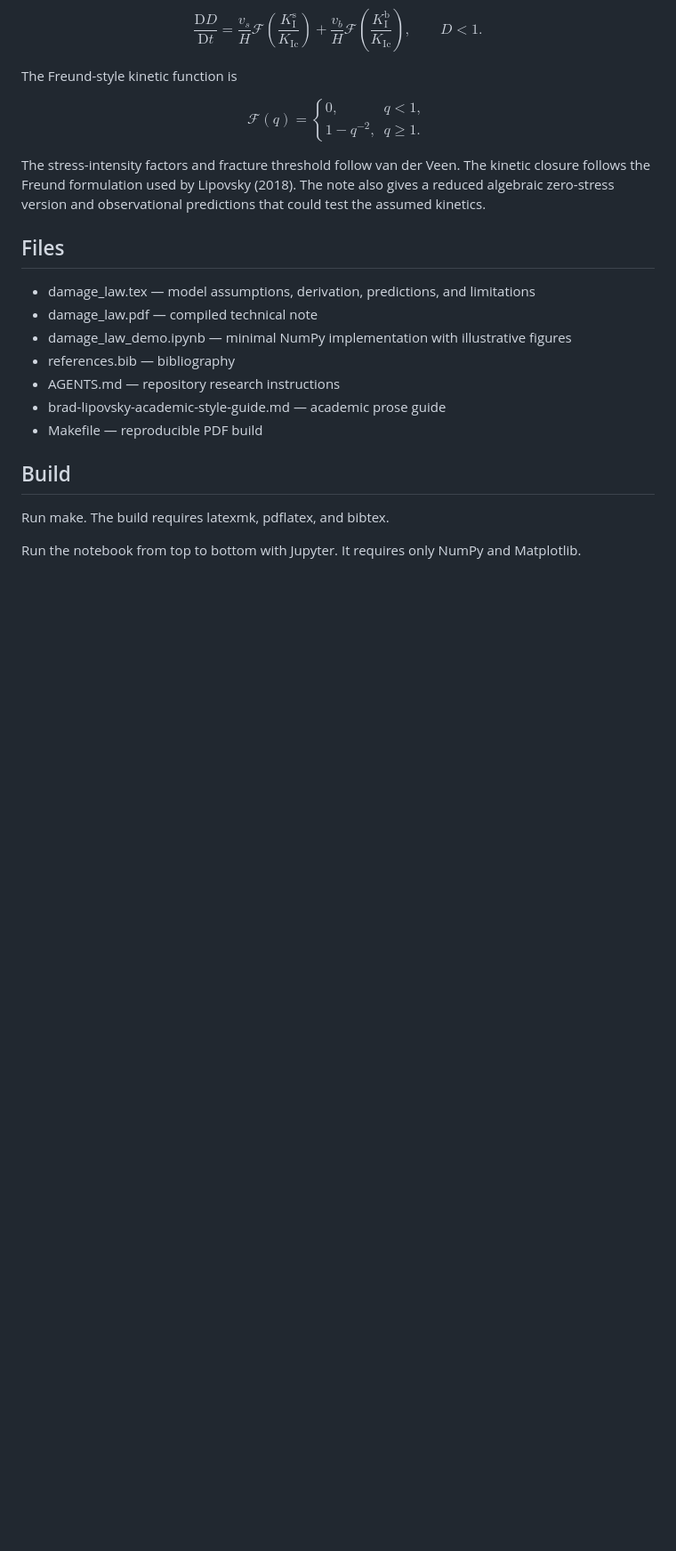
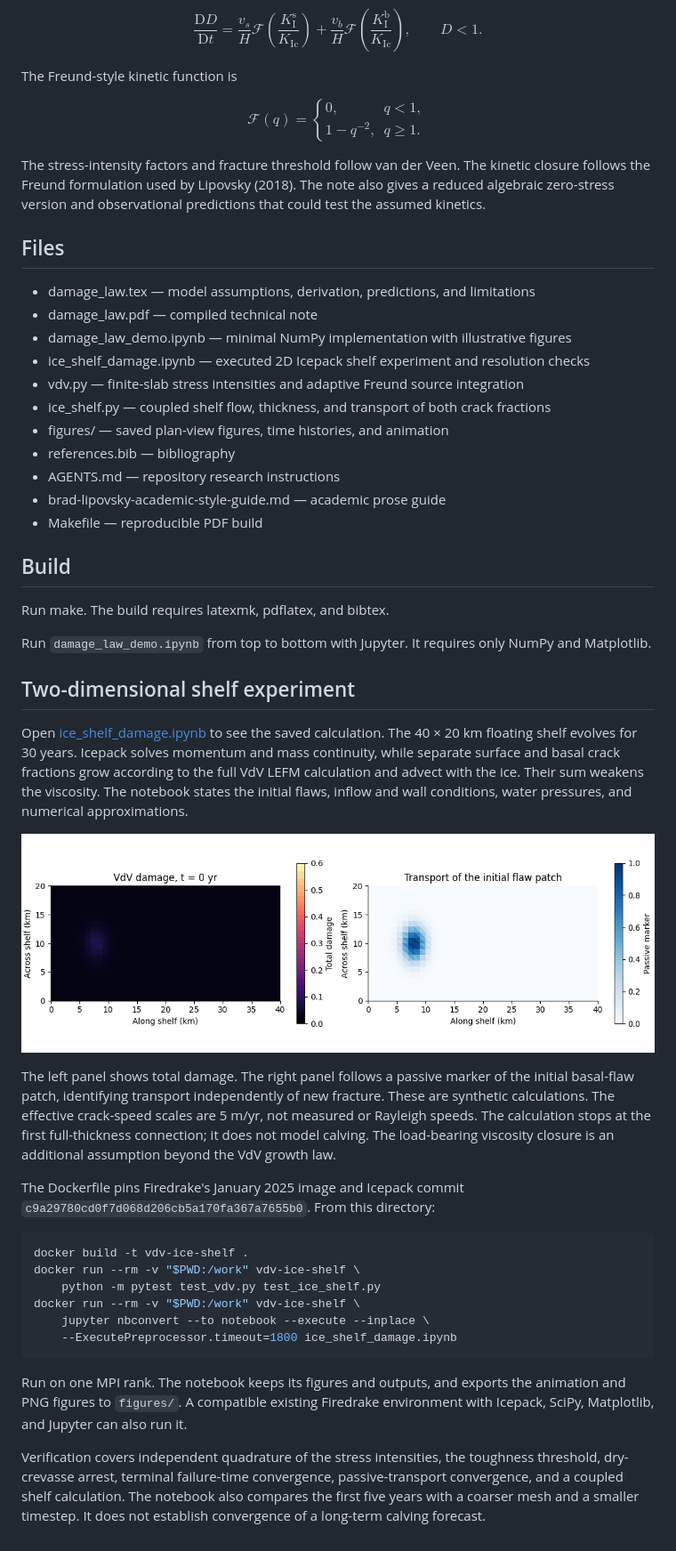
Before and after one commit to bradlipovsky/vdv-damage, a Markdown page: README.md, the part around the change. Shown: that part at 89% size. GitHub-like rendering; pictures changed too: figures/shelf_evolution.gif (added); blank space fills up the shorter version.

Commit message:
Add 2D Icepack shelf with VdV damage growth and transport

````diff
--- a/README.md
+++ b/README.md
@@ -36,6 +36,10 @@ predictions that could test the assumed kinetics.
 - damage_law.tex — model assumptions, derivation, predictions, and limitations
 - damage_law.pdf — compiled technical note
 - damage_law_demo.ipynb — minimal NumPy implementation with illustrative figures
+- ice_shelf_damage.ipynb — executed 2D Icepack shelf experiment and resolution checks
+- vdv.py — finite-slab stress intensities and adaptive Freund source integration
+- ice_shelf.py — coupled shelf flow, thickness, and transport of both crack fractions
+- figures/ — saved plan-view figures, time histories, and animation
 - references.bib — bibliography
 - AGENTS.md — repository research instructions
 - brad-lipovsky-academic-style-guide.md — academic prose guide
@@ -45,5 +49,45 @@ predictions that could test the assumed kinetics.
 
 Run make. The build requires latexmk, pdflatex, and bibtex.
 
-Run the notebook from top to bottom with Jupyter. It requires only NumPy and
-Matplotlib.
+Run `damage_law_demo.ipynb` from top to bottom with Jupyter. It requires only
+NumPy and Matplotlib.
+
+## Two-dimensional shelf experiment
+
+Open [ice_shelf_damage.ipynb](ice_shelf_damage.ipynb) to see the saved calculation.
+The 40 × 20 km floating shelf evolves for 30 years. Icepack solves momentum
+and mass continuity, while separate surface and basal crack fractions grow
+according to the full VdV LEFM calculation and advect with the ice. Their sum
+weakens the viscosity. The notebook states the initial flaws, inflow and wall
+conditions, water pressures, and numerical approximations.
+
+![Damage growth and transport](figures/shelf_evolution.gif)
+
+The left panel shows total damage. The right panel follows a passive marker
+of the initial basal-flaw patch, identifying transport independently of new
+fracture. These are synthetic calculations. The effective crack-speed scales
+are 5 m/yr, not measured or Rayleigh speeds. The calculation stops at the
+first full-thickness connection; it does not model calving. The load-bearing
+viscosity closure is an additional assumption beyond the VdV growth law.
+
+The Dockerfile pins Firedrake's January 2025 image and Icepack commit
+`c9a29780cd0f7d068d206cb5a170fa367a7655b0`. From this directory:
+
+```sh
+docker build -t vdv-ice-shelf .
+docker run --rm -v "$PWD:/work" vdv-ice-shelf \
+    python -m pytest test_vdv.py test_ice_shelf.py
+docker run --rm -v "$PWD:/work" vdv-ice-shelf \
+    jupyter nbconvert --to notebook --execute --inplace \
+    --ExecutePreprocessor.timeout=1800 ice_shelf_damage.ipynb
+```
+
+Run on one MPI rank. The notebook keeps its figures and outputs, and exports
+the animation and PNG figures to `figures/`. A compatible existing Firedrake
+environment with Icepack, SciPy, Matplotlib, and Jupyter can also run it.
+
+Verification covers independent quadrature of the stress intensities, the
+toughness threshold, dry-crevasse arrest, terminal failure-time convergence,
+passive-transport convergence, and a coupled shelf calculation. The notebook
+also compares the first five years with a coarser mesh and a smaller timestep.
+It does not establish convergence of a long-term calving forecast.
````
Also changed, not shown: figures/shelf_damage.png (added), figures/shelf_fields.png (added), figures/shelf_history.png (added), 7 other files.
